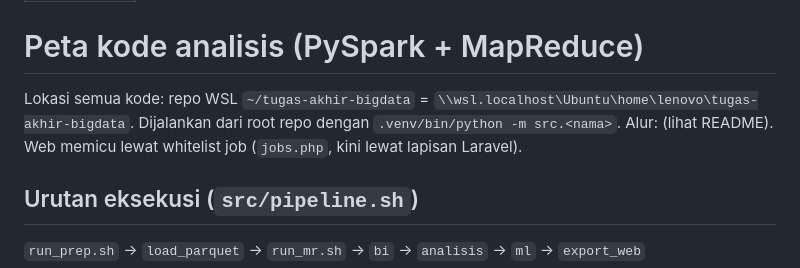
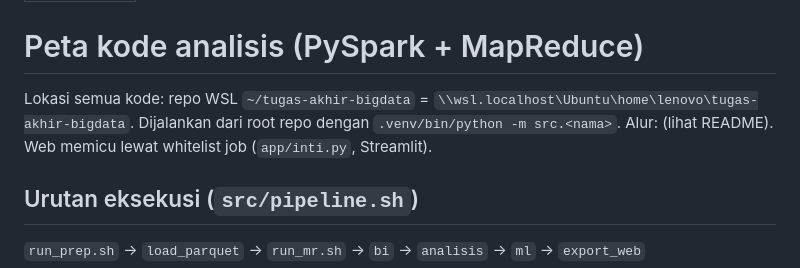
Before and after one commit to hasanhuzaifi/Tugas-Akhir-Big-data-analitik, a Markdown page: docs/peta-kode-spark.md, the part around the change. Rendered like a GitHub page.

```diff
--- a/docs/peta-kode-spark.md
+++ b/docs/peta-kode-spark.md
@@ -3,7 +3,7 @@ updated: 2026-10-26
 ---
 # Peta kode analisis (PySpark + MapReduce)
 
-Lokasi semua kode: repo WSL `~/tugas-akhir-bigdata` = `\\wsl.localhost\Ubuntu\home\lenovo\tugas-akhir-bigdata`. Dijalankan dari root repo dengan `.venv/bin/python -m src.<nama>`. Alur: (lihat README). Web memicu lewat whitelist job (`jobs.php`, kini lewat lapisan Laravel).
+Lokasi semua kode: repo WSL `~/tugas-akhir-bigdata` = `\\wsl.localhost\Ubuntu\home\lenovo\tugas-akhir-bigdata`. Dijalankan dari root repo dengan `.venv/bin/python -m src.<nama>`. Alur: (lihat README). Web memicu lewat whitelist job (`app/inti.py`, Streamlit).
 
 ## Urutan eksekusi (`src/pipeline.sh`)
 `run_prep.sh` -> `load_parquet` -> `run_mr.sh` -> `bi` -> `analisis` -> `ml` -> `export_web`
```
Also changed, not shown: README.md (+8 -25 lines).
